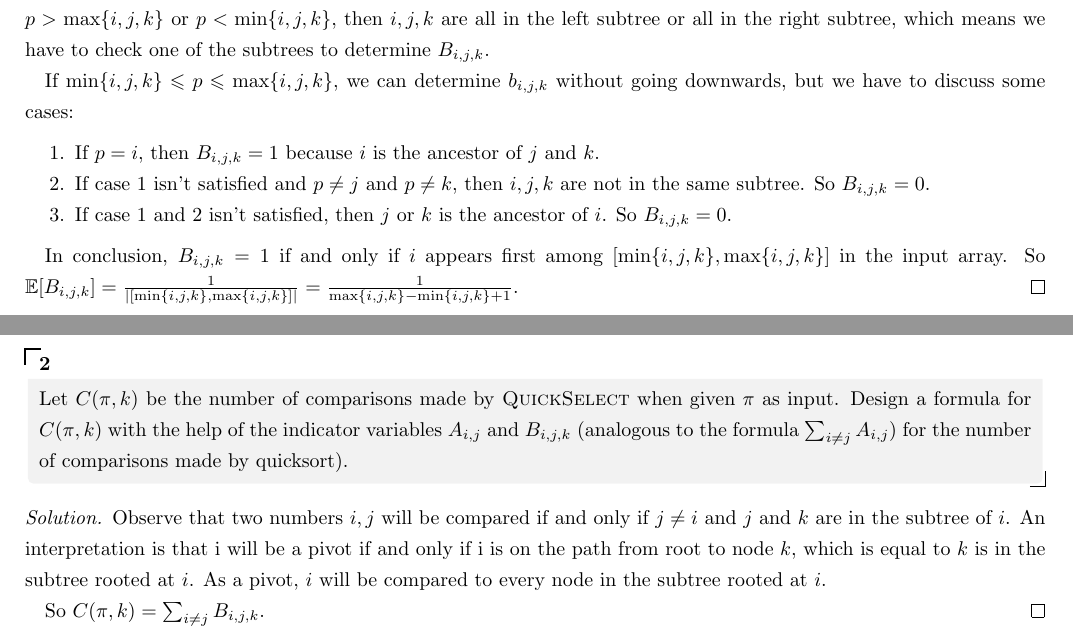
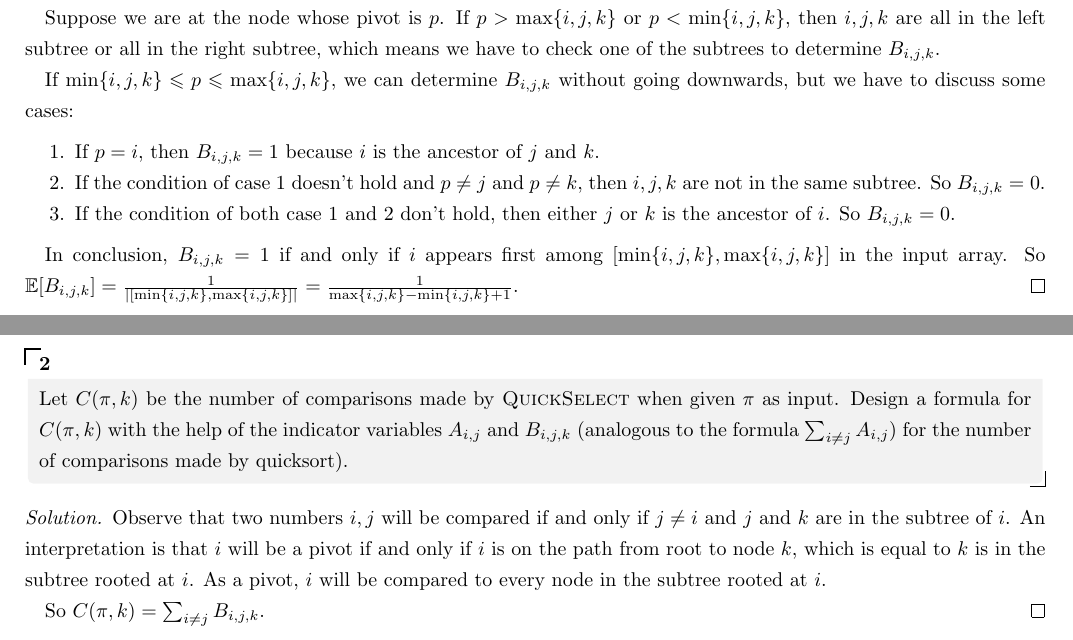
Before and after one commit to oscardhc/NotStrongEnough, a LaTeX document (week3/t6-t7/t6-t7.tex): two parts of pages 1 and 2 of 2, joined at a grey line, cut so that both start at the same text. Compiled offline with pdfLaTeX.

Commit message:
revise t6 and t6 again

```diff
--- a/week3/t6-t7/t6-t7.tex
+++ b/week3/t6-t7/t6-t7.tex
@@ -5,18 +5,20 @@
 
 \begin{thm}{}{}
     Let $B_{i,j,k}$ be an indicator variable which is 1 if $i$ is a common ancestor of  $j$ and $k$ in the quicksort tree. That is, if both $j$ and $k$ appear in the subtree $T(\pi)$ rooted at $i$.
+
     What is $\mathbb{E}[B_{i,j,k}]$? Give a succinct formula for this.
 \end{thm}
 
 \begin{proof}[Solution]
 	Let's go down through the path that the algorithm visits.
+
   	Suppose we are at the node whose pivot is $p$. If $p > \max\{i,j,k\}$ or $p < \min\{i,j,k\}$, then $i,j,k$ are all in the left subtree or all in the right subtree, which means we have to check one of the subtrees to determine $B_{i,j,k}$.
 
-    If $\min\{i,j,k\} \leqslant p \leqslant \max\{i,j,k\}$, we can determine $b_{i,j,k}$ without going downwards, but we have to discuss some cases:
+    If $\min\{i,j,k\} \leqslant p \leqslant \max\{i,j,k\}$, we can determine $B_{i,j,k}$ without going downwards, but we have to discuss some cases:
     \begin{enumerate}
         \item If $p=i$, then $B_{i,j,k}=1$ because $i$ is the ancestor of $j$ and $k$.
-        \item If case 1 isn't satisfied and $p\ne j$ and $p\ne k$, then $i,j,k$ are not in the same subtree. So $B_{i,j,k}=0$.
-        \item If case 1 and 2 isn't satisfied, then $j$ or $k$ is the ancestor of $i$. So $B_{i,j,k}=0$.
+        \item If the condition of case 1 doesn't hold and $p\ne j$ and $p\ne k$, then $i,j,k$ are not in the same subtree. So $B_{i,j,k}=0$.
+        \item If the condition of both case 1 and 2 don't hold, then either $j$ or $k$ is the ancestor of $i$. So $B_{i,j,k}=0$.
     \end{enumerate}
 
   	In conclusion,  $B_{i,j,k}=1$ if and only if $i$ appears first among $[\min\{i,j,k\},\max\{i,j,k\}]$ in the input array. So  $\mathbb{E}[B_{i,j,k}]=\frac{1}{|[\min\{i,j,k\},\max\{i,j,k\}]|}=\frac{1}{\max\{i,j,k\}-\min\{i,j,k\}+1}$.
@@ -26,11 +28,10 @@
 
 \begin{thm}{}{}
 	Let $C(\pi,k)$ be the number of comparisons made by \textsc{QuickSelect} when given $\pi$ as input. Design a formula for $C(\pi,k)$ with the help of the indicator variables $A_{i,j}$ and $B_{i,j,k}$ (analogous to the formula $\sum_{i\ne j}A_{i,j}$) for the number of comparisons made by quicksort).
-
 \end{thm}
 
 \begin{proof}[Solution]
-	Observe that two numbers $i,j$ will be compared if and only if $j\ne i$ and $j$ and $k$ are in the subtree of $i$. An interpretation is that i will be a pivot if and only if i is on the path from root to node $k$, which is equal to $k$ is in the subtree rooted at $i$. As a pivot, $i$ will be compared to every node in the subtree rooted at $i$.
+	Observe that two numbers $i,j$ will be compared if and only if $j\ne i$ and $j$ and $k$ are in the subtree of $i$. An interpretation is that $i$ will be a pivot if and only if $i$ is on the path from root to node $k$, which is equal to $k$ is in the subtree rooted at $i$. As a pivot, $i$ will be compared to every node in the subtree rooted at $i$.
 
 	So $C(\pi,k)=\sum_{i\ne j}B_{i,j,k}$.
 \end{proof}
```
Also changed, not shown: week3/t6-t7/t6-t7.pdf.
